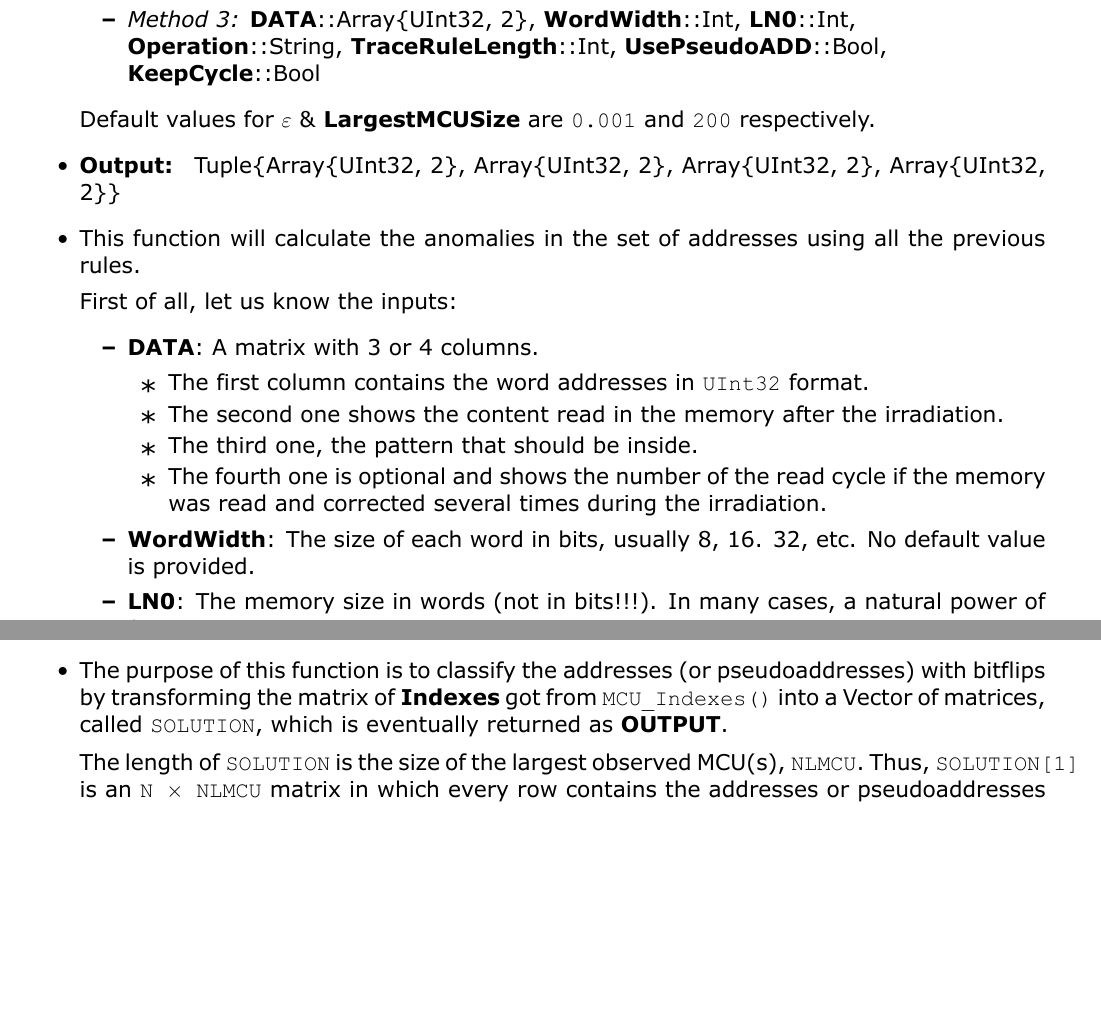
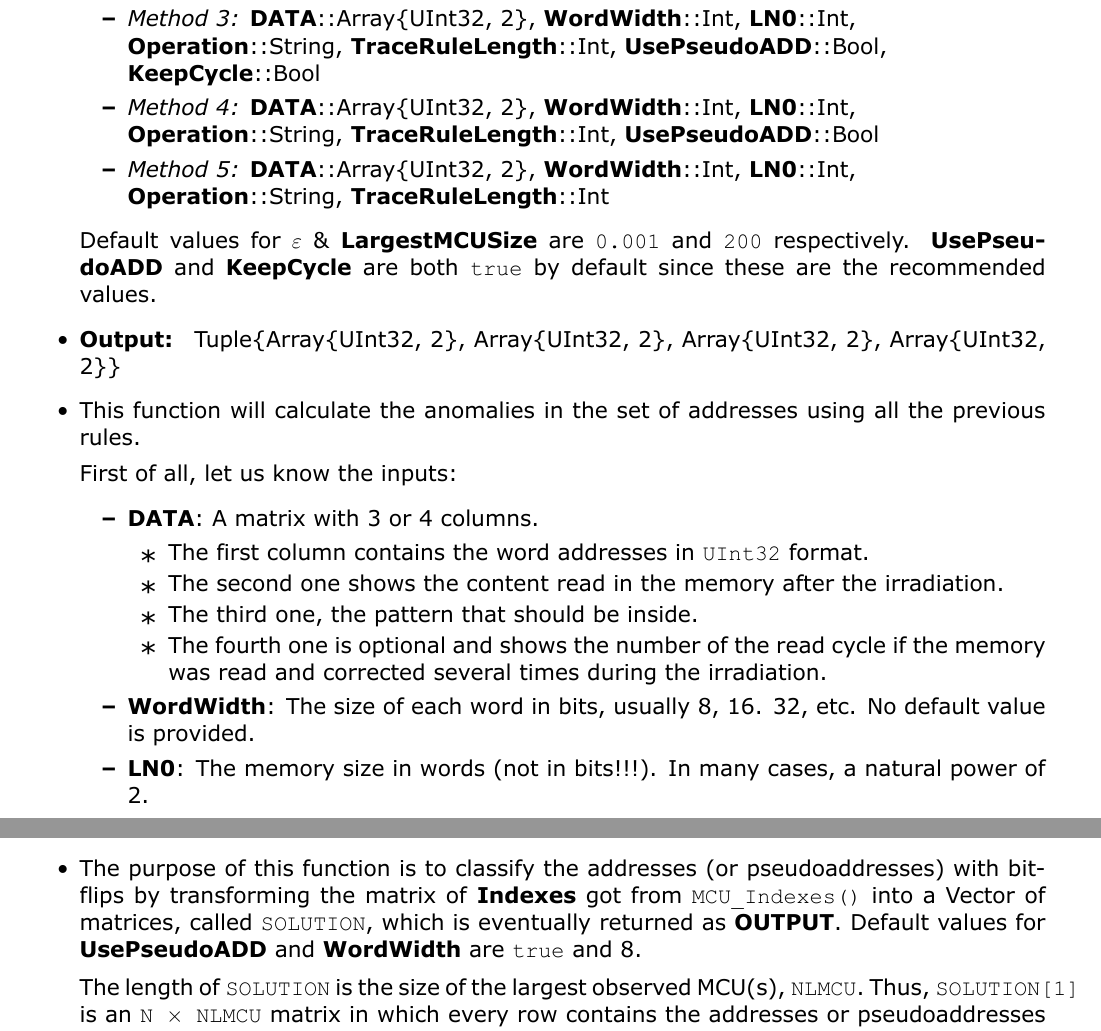
Before and after one commit to fjfrancopelaez/LELAPE, a LaTeX book (LELAPE/doc/LELAPE_handbook.tex, which reads LELAPE/doc/TeX_files/chapter04.tex): two parts of pages 37 and 40 of 45 before the commit and two parts of pages 38 and 40 of 47 after it, joined at a grey line, cut so that both start at the same text, the shorter picture padded with empty space. The pictures show the PDF file LELAPE/doc/LELAPE_handbook.pdf that the author committed with the source.

Commit message:
Issue #11: changing some default values

```diff
--- a/LELAPE/doc/TeX_files/chapter04.tex
+++ b/LELAPE/doc/TeX_files/chapter04.tex
@@ -420,9 +420,20 @@ Last function just calls the previous four.
 		\textbf{Operation}::String,
 		\textbf{UsePseudoADD}::Bool,
 		\textbf{KeepCycle}::Bool
+		%
+		\item  \textit{Method 4: }\textbf{DATA}::Array\{UInt32, 2\},
+		\textbf{WordWidth}::Int,
+		\textbf{LN0}::Int,
+		\textbf{Operation}::String,
+		\textbf{UsePseudoADD}::Bool
+		%
+		\item  \textit{Method 5: }\textbf{DATA}::Array\{UInt32, 2\},
+		\textbf{WordWidth}::Int,
+		\textbf{LN0}::Int,
+		\textbf{Operation}::String
 	\end{itemize}
 
-	Default values for \textbf{\(\varepsilon\)} \& 	\textbf{LargestMCUSize} are \texttt{0.001} and \texttt{200} respectively.
+	Default values for \textbf{\(\varepsilon\)} \& 	\textbf{LargestMCUSize} are \texttt{0.001} and \texttt{200} respectively. \textbf{UsePseudoADD} and \textbf{KeepCycle} are both \texttt{true} by default since these are the recommended values.
 	%
 	\item \textbf{Output: } Array\{UInt32, 2\}
 	%
@@ -472,9 +483,16 @@ Identical to \hyperref[Fun:DetectAnomaliesSelfConsis]{\texttt{DetectAnomalies\_S
 			%
 		\item \textit{Method 2}: 			%
 			\textbf{PrevCandidates}::Array\{UInt32,1\}, \textbf{DATA}::Array\{UInt32, 2\}, \\ \textbf{WordWidth}::Int, \textbf{LN0}::Int,  \textbf{Operation}::String, \textbf{UsePseudoADD}::Bool, \\ \textbf{KeepCycle}::Bool
+			%
+		\item \textit{Method 3}: 			%
+			\textbf{PrevCandidates}::Array\{UInt32,1\}, \textbf{DATA}::Array\{UInt32, 2\}, \\ \textbf{WordWidth}::Int, \textbf{LN0}::Int,  \textbf{Operation}::String, \textbf{UsePseudoADD}::Bool
+			%
+			%
+			\item \textit{Method 4}: 			%
+			\textbf{PrevCandidates}::Array\{UInt32,1\}, \textbf{DATA}::Array\{UInt32, 2\}, \\ \textbf{WordWidth}::Int, \textbf{LN0}::Int,  \textbf{Operation}::String			%
  			%
  		\end{itemize}
- 		Default value for \textbf{\(\varepsilon\)} is \texttt{0.001} if not provided.
+ 		Default value for \textbf{\(\varepsilon\)} is \texttt{0.001} if not provided.  \textbf{UsePseudoADD} and \textbf{KeepCycle} are both \texttt{true} by default since these are the recommended values.
  		%
  		\item \textbf{Output}: Matrix\{UInt32\}
  		%
@@ -539,8 +557,14 @@ Identical to \hyperref[Fun:DetectAnomaliesSelfConsis]{\texttt{DetectAnomalies\_S
 	 	\item \textit{Method 2}: \textbf{TraceRuleLength}::Int,
 	 	\textbf{PrevCandidates}::Array\{UInt32, 1\}, \\ \textbf{DATA}::Array\{UInt32, 2\}, \textbf{WordWidth}::Int, \textbf{LN0}::Int,  \textbf{Operation}::String, \\ \textbf{UsePseudoADD}::Bool, \textbf{KeepCycle}::Bool
 	 	%
+	 	\item \textit{Method 3}: \textbf{TraceRuleLength}::Int,
+	 	\textbf{PrevCandidates}::Array\{UInt32, 1\}, \\ \textbf{DATA}::Array\{UInt32, 2\}, \textbf{WordWidth}::Int, \textbf{LN0}::Int,  \textbf{Operation}::String, \\ \textbf{UsePseudoADD}::Bool
+	 	%
+	 	\item \textit{Method 4}: \textbf{TraceRuleLength}::Int,
+	 	\textbf{PrevCandidates}::Array\{UInt32, 1\}, \\ \textbf{DATA}::Array\{UInt32, 2\}, \textbf{WordWidth}::Int, \textbf{LN0}::Int,  \textbf{Operation}::String
+	 	%
 	 \end{itemize}
-	 Default value for \textbf{\(\varepsilon\)} is \texttt{0.001} and \texttt{200} if  not provided.
+	 Default value for \textbf{\(\varepsilon\)} is \texttt{0.001} and \texttt{200} if  not provided.  \textbf{UsePseudoADD} and \textbf{KeepCycle} are both \texttt{true} by default since these are the recommended values.
 	 %
 	 \item \textbf{Output}: Matrix\{UInt32\}
 	 %
@@ -609,8 +633,14 @@ Identical to \hyperref[Fun:DetectAnomaliesTraceRule]{\texttt{DetectAnomalies\_Tr
  		\item \textit{Method 2}: 			%
  		\textbf{PrevCandidates}::Array\{UInt32,1\}, \textbf{DATA}::Array\{UInt32, 2\}, \\ \textbf{WordWidth}::Int, \textbf{LN0}::Int,  \textbf{Operation}::String, \textbf{UsePseudoADD}::Bool,\\ \textbf{KeepCycle}::Bool
  		%
+ 		\item \textit{Method 3}: 			%
+ 		\textbf{PrevCandidates}::Array\{UInt32,1\}, \textbf{DATA}::Array\{UInt32, 2\}, \\ \textbf{WordWidth}::Int, \textbf{LN0}::Int,  \textbf{Operation}::String, \textbf{UsePseudoADD}::Bool
+ 		%
+ 		\item \textit{Method 4}: 			%
+ 		\textbf{PrevCandidates}::Array\{UInt32,1\}, \textbf{DATA}::Array\{UInt32, 2\}, \\ \textbf{WordWidth}::Int, \textbf{LN0}::Int,  \textbf{Operation}::String
+ 		%
  	\end{itemize}
- 	Default values for \textbf{\(\varepsilon\)} and \textbf{LargestMCUSize} are \texttt{0.001} and \texttt{200} if they are not provided.
+ 	Default values for \textbf{\(\varepsilon\)} and \textbf{LargestMCUSize} are \texttt{0.001} and \texttt{200} if they are not provided.  \textbf{UsePseudoADD} and \textbf{KeepCycle} are both true by default since these are the recommended values.
  	%
  	\item \textbf{Output}: Matrix\{UInt32\}
  	%
@@ -698,9 +728,22 @@ Identical to \hyperref[Fun:DetectAnomaliesTraceRule]{\texttt{DetectAnomalies\_Tr
  		\textbf{TraceRuleLength}::Int,
  		\textbf{UsePseudoADD}::Bool,\\
  		\textbf{KeepCycle}::Bool
+ 		%
+ 		\item  \textit{Method 4: }\textbf{DATA}::Array\{UInt32, 2\},
+ 		\textbf{WordWidth}::Int,
+ 		\textbf{LN0}::Int, \\
+ 		\textbf{Operation}::String,
+ 		\textbf{TraceRuleLength}::Int,
+ 		\textbf{UsePseudoADD}::Bool
+ 		%
+ 		\item  \textit{Method 5: }\textbf{DATA}::Array\{UInt32, 2\},
+ 		\textbf{WordWidth}::Int,
+ 		\textbf{LN0}::Int, \\
+ 		\textbf{Operation}::String,
+ 		\textbf{TraceRuleLength}::Int
  	\end{itemize}
 
- 	Default values for \textbf{\(\varepsilon\)} \& 	\textbf{LargestMCUSize} are \texttt{0.001} and \texttt{200} respectively.
+ 	Default values for \textbf{\(\varepsilon\)} \& 	\textbf{LargestMCUSize} are \texttt{0.001} and \texttt{200} respectively.   \textbf{UsePseudoADD} and \textbf{KeepCycle} are both \texttt{true} by default since these are the recommended values.
 % 	%
  	\item \textbf{Output: } Tuple\{Array\{UInt32, 2\}, Array\{UInt32, 2\}, Array\{UInt32, 2\}, Array\{UInt32, 2\}\}
 % 	%
@@ -847,13 +890,15 @@ Identical to \hyperref[Fun:DetectAnomaliesFullCheck]{\texttt{DetectAnomalies\_Fu
 	%
 	\item \textbf{Output}: Vector::\{Any\}
 	%
-	\item The purpose of this function is to classify the addresses (or pseudoaddresses) with bitflips by transforming the matrix of \textbf{Indexes} got from \texttt{MCU\_Indexes()} into a Vector of matrices, called \texttt{SOLUTION}, which is eventually returned as \textbf{OUTPUT}.
+	\item The purpose of this function is to classify the addresses (or pseudoaddresses) with bitflips by transforming the matrix of \textbf{Indexes} got from \texttt{MCU\_Indexes()} into a Vector of matrices, called \texttt{SOLUTION}, which is eventually returned as \textbf{OUTPUT}. Default values for \textbf{UsePseudoADD} and \textbf{WordWidth} are \texttt{true} and 8.
 
 	The length of \texttt{SOLUTION} is the size of the largest observed MCU(s), \texttt{NLMCU}. Thus, \texttt{SOLUTION[1]} is an \texttt{N \(\times\) NLMCU} matrix in which every row contains the addresses or pseudoaddresses of the \texttt{NLMCU} 	bitflips involved in this MCU. \texttt{N} is the number of observed \texttt{NLMCU}-bit MCUs.
 
 	\texttt{SOLUTION[2]} is devoted to events with \texttt{M = NLMCU-1} bits. As before, it is a matrix with \texttt{NLMCU-1} 	columns and an undetermined number of rows.
 
 	Finally, \texttt{SOLUTION[NLMCU]} is just a simple vector with the addresses not involved in MCUs. Obviously, these are the SBUs.
+
+
 \end{itemize}
 
 \subsection{False events due to accumulation of bitflips}\label{SubSec:FalseEvents}
```
Also changed, not shown: LELAPE/doc/LELAPE_handbook.pdf, LELAPE/doc/TeX_files/chapter04.tex (4 more changed lines), 15 other files.
